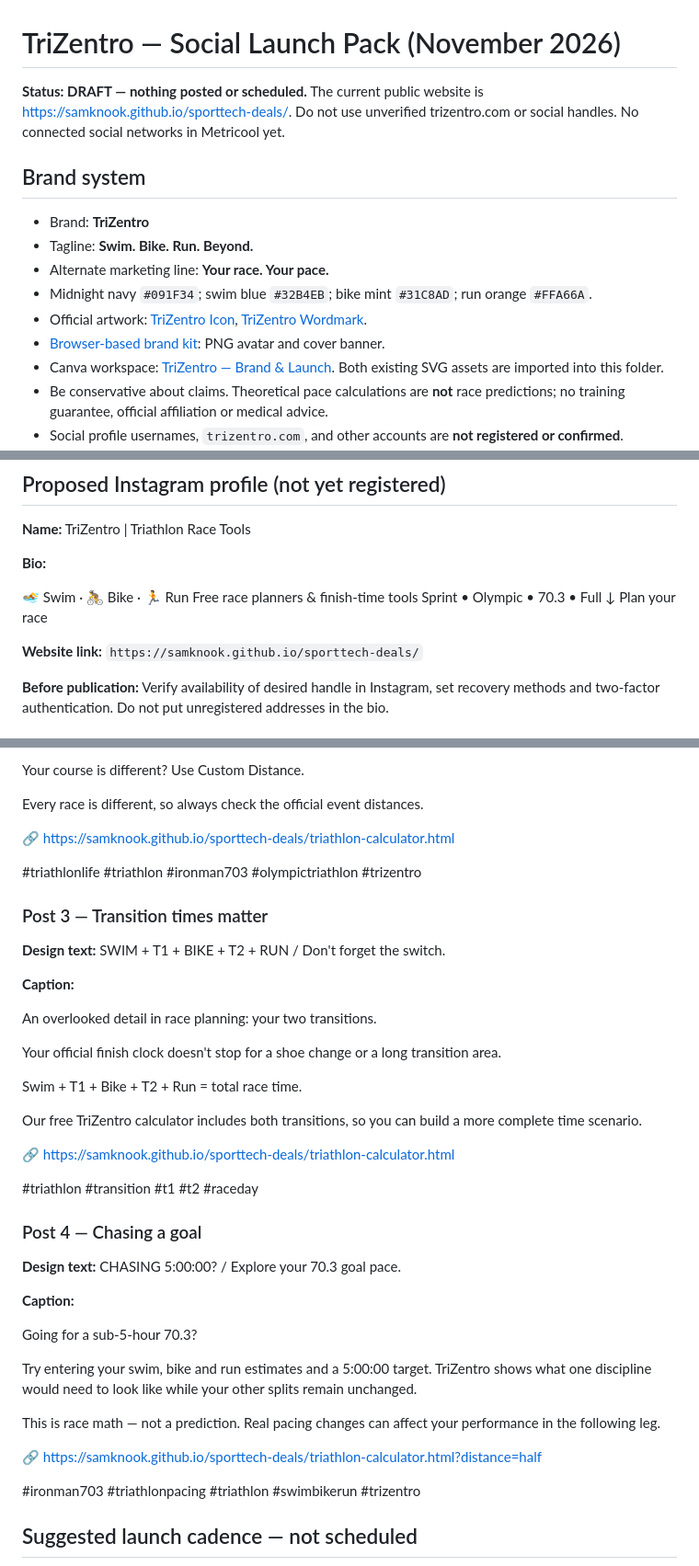
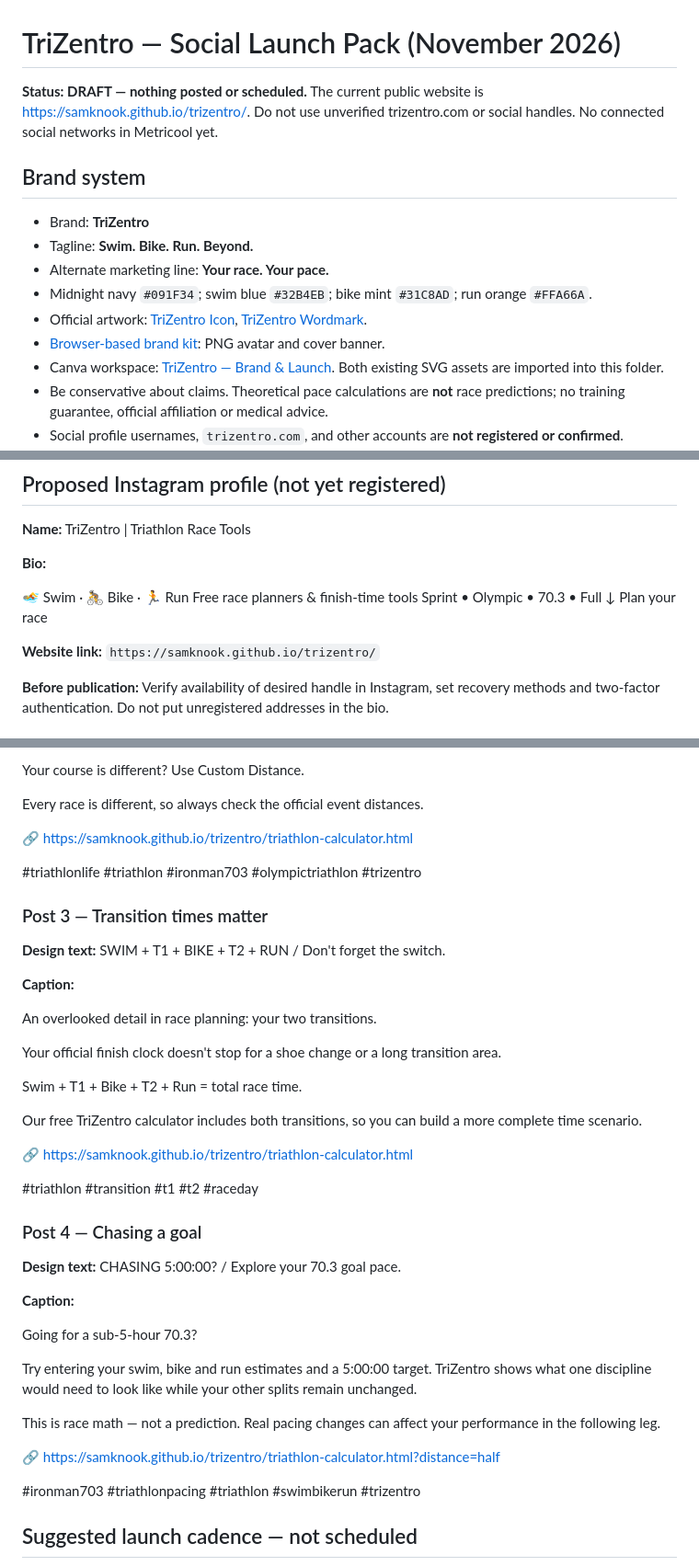
Before and after one commit to samknook/sporttech-deals, a Markdown page: docs/TRIZENTRO_SOCIAL_LAUNCH.md, 3 parts joined by grey strips. Shown at 92% size. Drawn GitHub-style.

```diff
--- a/docs/TRIZENTRO_SOCIAL_LAUNCH.md
+++ b/docs/TRIZENTRO_SOCIAL_LAUNCH.md
@@ -1,6 +1,6 @@
 # TriZentro — Social Launch Pack (November 2026)
 
-**Status: DRAFT — nothing posted or scheduled.** The current public website is https://samknook.github.io/sporttech-deals/. Do not use unverified trizentro.com or social handles. No connected social networks in Metricool yet.
+**Status: DRAFT — nothing posted or scheduled.** The current public website is https://samknook.github.io/trizentro/. Do not use unverified trizentro.com or social handles. No connected social networks in Metricool yet.
 
 ## Brand system
 
@@ -26,7 +26,7 @@ Free race planners & finish-time tools
 Sprint • Olympic • 70.3 • Full
 ↓ Plan your race
 
-**Website link:** `https://samknook.github.io/sporttech-deals/`
+**Website link:** `https://samknook.github.io/trizentro/`
 
 **Before publication:** Verify availability of desired handle in Instagram, set recovery methods and two-factor authentication. Do not put unregistered addresses in the bio.
 
@@ -65,7 +65,7 @@ Your course is different? Use Custom Distance.
 
 Every race is different, so always check the official event distances.
 
-🔗 https://samknook.github.io/sporttech-deals/triathlon-calculator.html
+🔗 https://samknook.github.io/trizentro/triathlon-calculator.html
 
 #triathlonlife #triathlon #ironman703 #olympictriathlon #trizentro
 
@@ -82,7 +82,7 @@ Swim + T1 + Bike + T2 + Run = total race time.
 
 Our free TriZentro calculator includes both transitions, so you can build a more complete time scenario.
 
-🔗 https://samknook.github.io/sporttech-deals/triathlon-calculator.html
+🔗 https://samknook.github.io/trizentro/triathlon-calculator.html
 
 #triathlon #transition #t1 #t2 #raceday
 
@@ -97,7 +97,7 @@ Try entering your swim, bike and run estimates and a 5:00:00 target. TriZentro s
 
 This is race math — not a prediction. Real pacing changes can affect your performance in the following leg.
 
-🔗 https://samknook.github.io/sporttech-deals/triathlon-calculator.html?distance=half
+🔗 https://samknook.github.io/trizentro/triathlon-calculator.html?distance=half
 
 #ironman703 #triathlonpacing #triathlon #swimbikerun #trizentro
 
```
Also changed, not shown: other parts of docs/TRIZENTRO_SOCIAL_LAUNCH.md (+2 -2 lines), README.md (+5 -1 lines), docs/BRAND_TRIZENTRO.md (+9 -5 lines).
